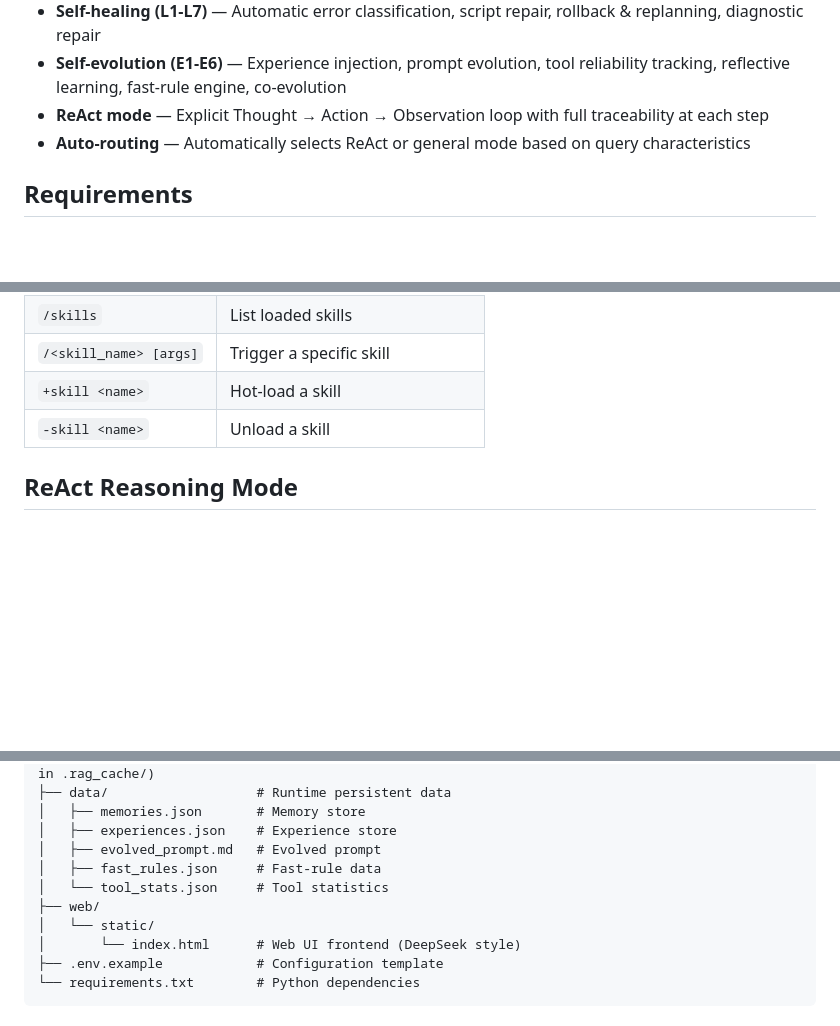
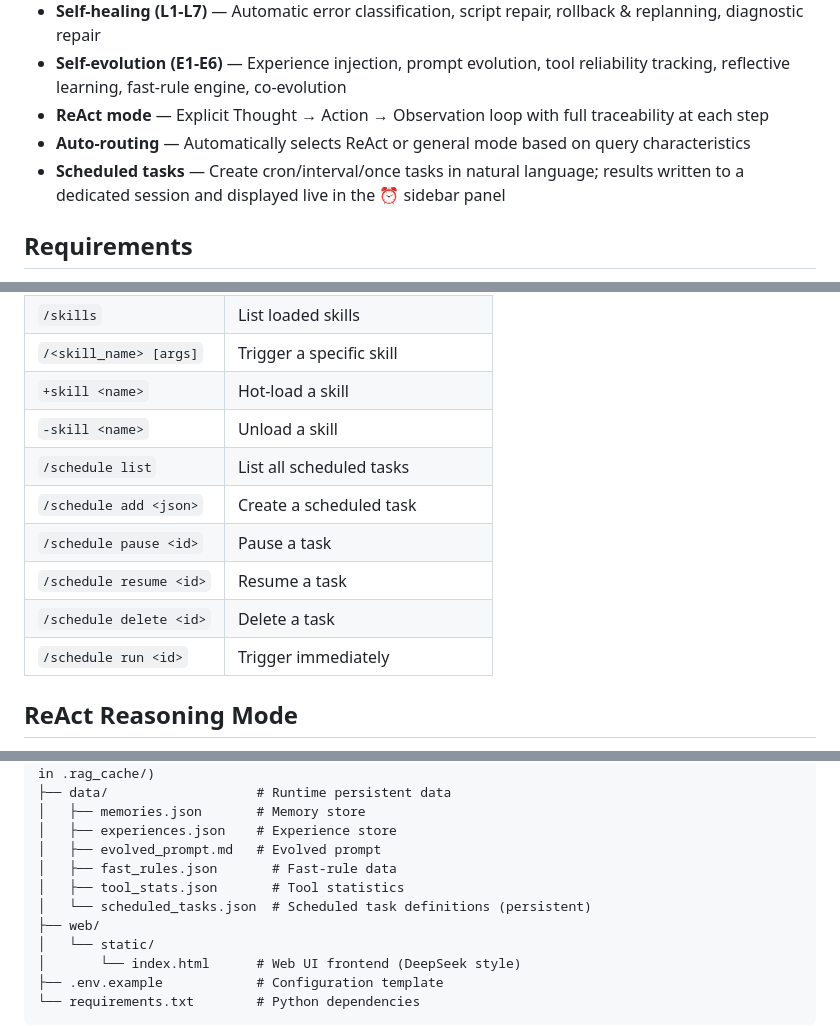
Before and after one commit to jansci621/anthropic-sdk-agent, a Markdown page: README_EN.md, 3 parts joined by grey strips. GitHub-like rendering; blank space fills up the shorter version.

```diff
--- a/README_EN.md
+++ b/README_EN.md
@@ -17,6 +17,7 @@ An intelligent agent built on the Anthropic SDK, featuring persistent memory, RA
 - **Self-evolution (E1-E6)** — Experience injection, prompt evolution, tool reliability tracking, reflective learning, fast-rule engine, co-evolution
 - **ReAct mode** — Explicit Thought → Action → Observation loop with full traceability at each step
 - **Auto-routing** — Automatically selects ReAct or general mode based on query characteristics
+- **Scheduled tasks** — Create cron/interval/once tasks in natural language; results written to a dedicated session and displayed live in the ⏰ sidebar panel
 
 ## Requirements
 
@@ -110,6 +111,12 @@ You:
 | `/<skill_name> [args]` | Trigger a specific skill |
 | `+skill <name>` | Hot-load a skill |
 | `-skill <name>` | Unload a skill |
+| `/schedule list` | List all scheduled tasks |
+| `/schedule add <json>` | Create a scheduled task |
+| `/schedule pause <id>` | Pause a task |
+| `/schedule resume <id>` | Resume a task |
+| `/schedule delete <id>` | Delete a task |
+| `/schedule run <id>` | Trigger immediately |
 
 ## ReAct Reasoning Mode
 
@@ -264,8 +325,9 @@ anthropic-sdk-agent/
 │   ├── memories.json       # Memory store
 │   ├── experiences.json    # Experience store
 │   ├── evolved_prompt.md   # Evolved prompt
-│   ├── fast_rules.json     # Fast-rule data
-│   └── tool_stats.json     # Tool statistics
+│   ├── fast_rules.json       # Fast-rule data
+│   ├── tool_stats.json       # Tool statistics
+│   └── scheduled_tasks.json  # Scheduled task definitions (persistent)
 ├── web/
 │   └── static/
 │       └── index.html      # Web UI frontend (DeepSeek style)
```
Also changed, not shown: other parts of README_EN.md (+54 -0 lines), README.md (+63 -1 lines).
